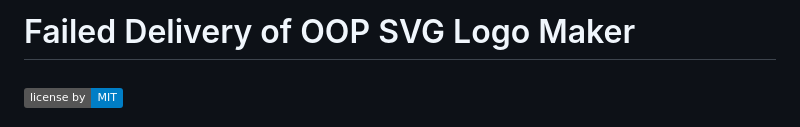
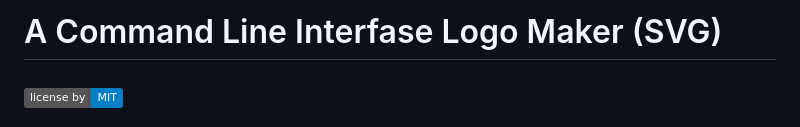
Before and after one commit to FuBootCamp/OOP-SVG, a Markdown page: README.md, the part around the change. Rendered like a GitHub page; badges without logos.

Commit message:
a readme change

```diff
--- a/README.md
+++ b/README.md
@@ -1,6 +1,6 @@
 
 #
-# Failed Delivery of OOP SVG Logo Maker
+# A Command Line Interfase Logo Maker (SVG)
 ######
 ![Static Badge](https://img.shields.io/badge/license_by-MIT-blue.svg)
 ###
```
